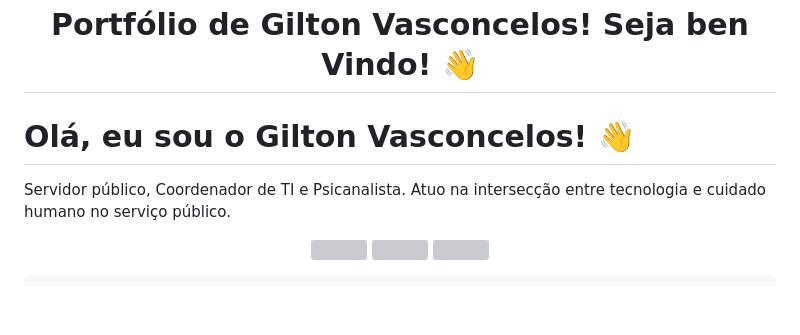
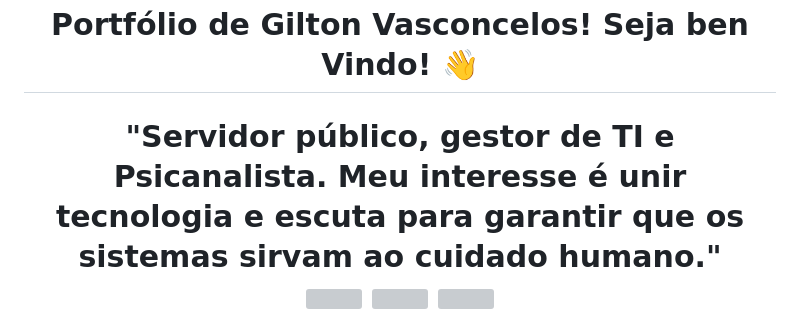
Before and after one commit to giltonvasconcelos/giltonvasconcelos, a Markdown page: README.md, the part around one of its changes. Drawn GitHub-style; blank space fills up the shorter version; grey boxes are pictures that could not be loaded.

```diff
--- a/README.md
+++ b/README.md
@@ -11,9 +11,8 @@
 
 
 <h1 align="center"> Portfólio de Gilton Vasconcelos! Seja ben Vindo! 👋</h1>
- <h1>Olá, eu sou o Gilton Vasconcelos! 👋</h1>
-      <p>Servidor público, Coordenador de TI e Psicanalista. Atuo na intersecção entre tecnologia e cuidado humano no serviço público.</p>
-<p align="center">
+      <h1 align="center"> "Servidor público, gestor de TI e Psicanalista. Meu interesse é unir tecnologia e escuta para garantir que os sistemas sirvam ao cuidado humano."
+        <p align="center">
   <img src="https://img.shields.io" />
   <img src="https://img.shields.io" />
   <img src="https://img.shields.io" />
```
Also changed, not shown: other parts of README.md (+1 -3 lines).
